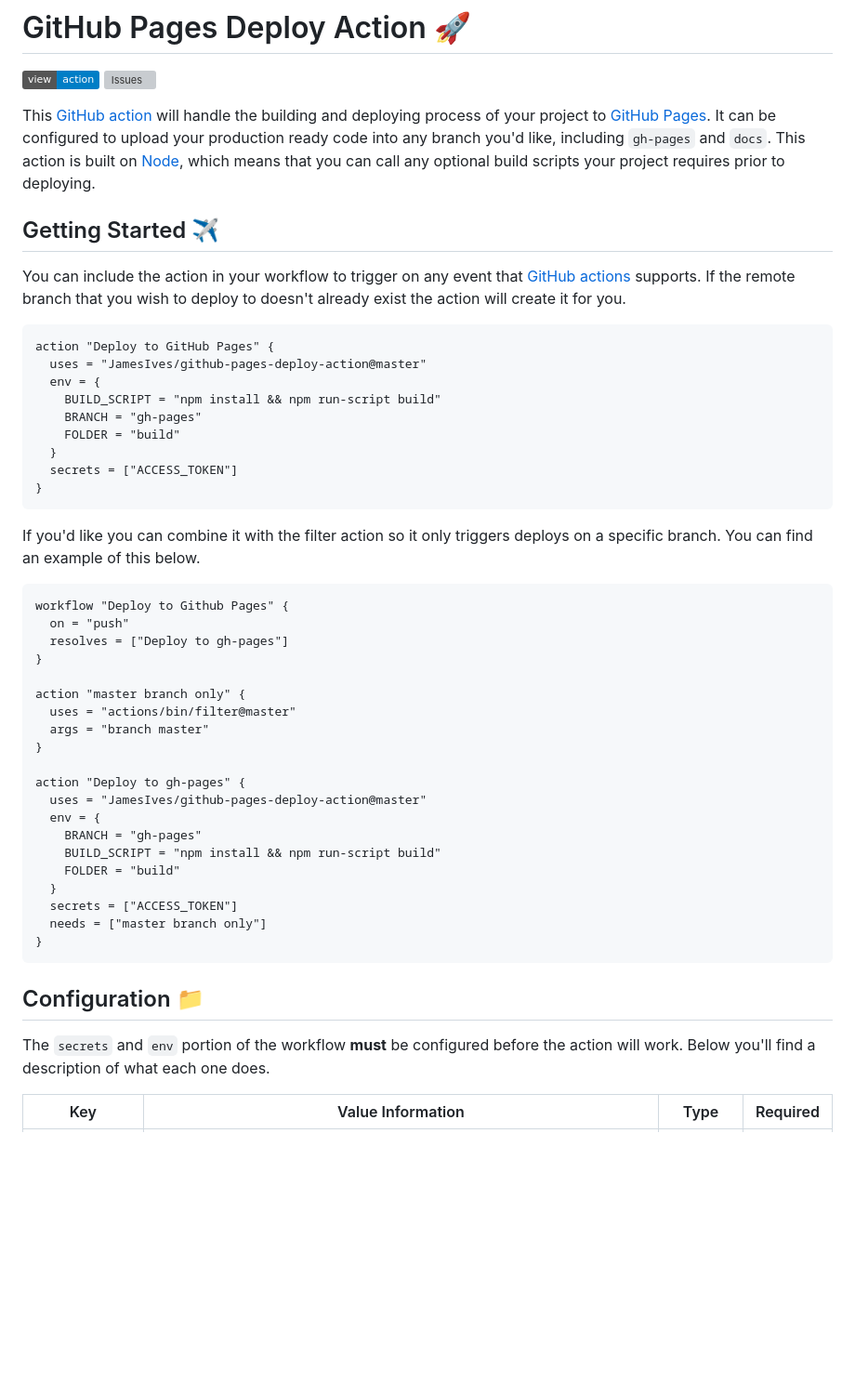
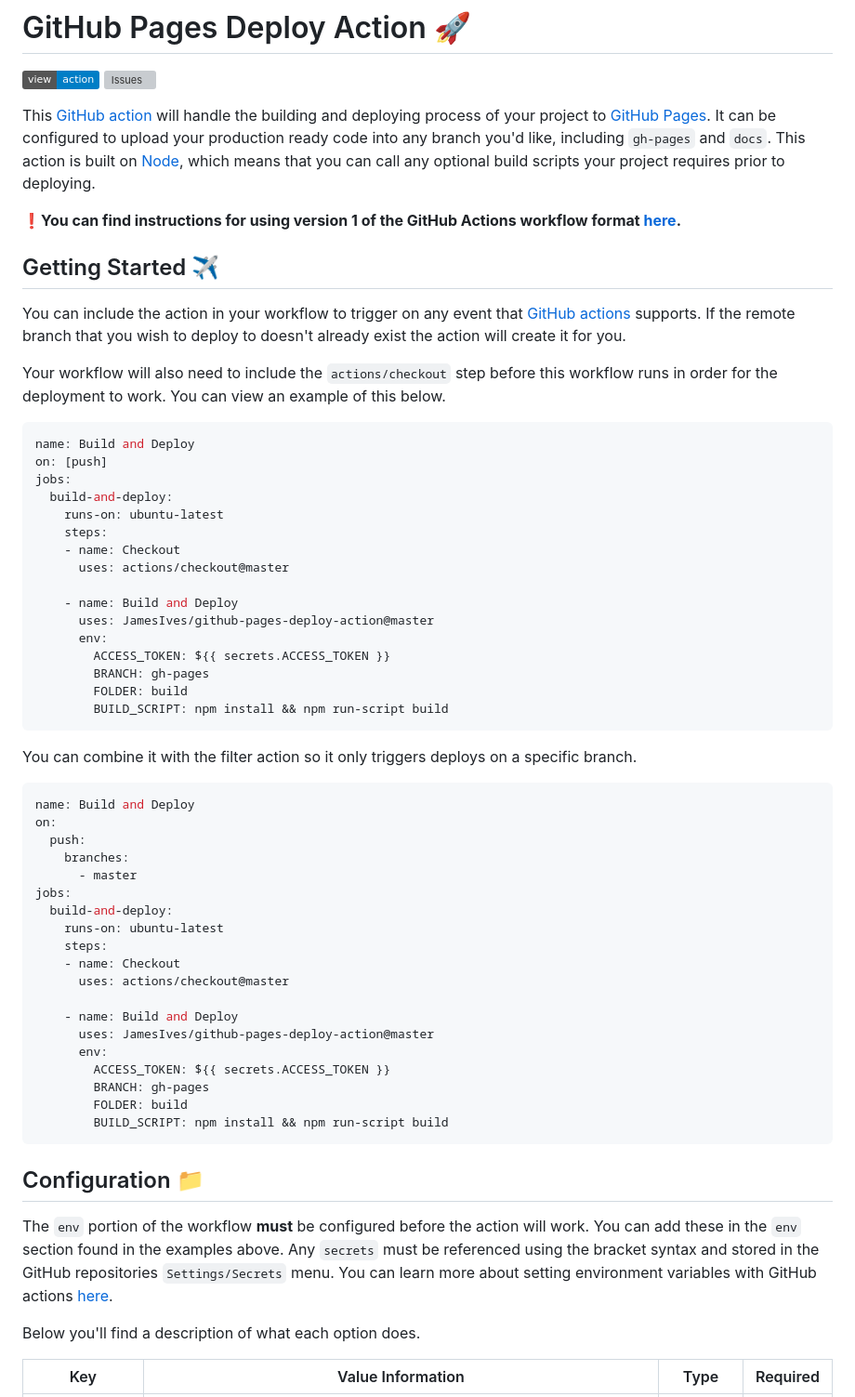
Before and after one commit to JamesIves/github-pages-deploy-action, a Markdown page: README.md, the part around the change printed below. Shown: that part at 93% size. GitHub-like rendering; badges without logos; blank space fills up the shorter version; grey boxes are pictures that could not be loaded.

Commit message:
CICD Workflow Instructions (#12)
* Upgrade Instructions

* Update README.md

* Changes

* Update README.md

````diff
--- a/README.md
+++ b/README.md
@@ -4,49 +4,61 @@
 
 This [GitHub action](https://github.com/features/actions) will handle the building and deploying process of your project to [GitHub Pages](https://pages.github.com/). It can be configured to upload your production ready code into any branch you'd like, including `gh-pages` and `docs`. This action is built on [Node](https://nodejs.org/en/), which means that you can call any optional build scripts your project requires prior to deploying.
 
+❗️**You can find instructions for using version 1 of the GitHub Actions workflow format [here](https://github.com/JamesIves/github-pages-deploy-action/tree/1.1.3).**
+
 ## Getting Started :airplane:
 You can include the action in your workflow to trigger on any event that [GitHub actions](https://github.com/features/actions) supports. If the remote branch that you wish to deploy to doesn't already exist the action will create it for you.
 
-```workflow
-action "Deploy to GitHub Pages" {
-  uses = "JamesIves/github-pages-deploy-action@master"
-  env = {
-    BUILD_SCRIPT = "npm install && npm run-script build"
-    BRANCH = "gh-pages"
-    FOLDER = "build"
-  }
-  secrets = ["ACCESS_TOKEN"]
-}
+Your workflow will also need to include the `actions/checkout` step before this workflow runs in order for the deployment to work. You can view an example of this below.
+
+```yml
+name: Build and Deploy
+on: [push]
+jobs:
+  build-and-deploy:
+    runs-on: ubuntu-latest
+    steps:
+    - name: Checkout
+      uses: actions/checkout@master
+
+    - name: Build and Deploy
+      uses: JamesIves/github-pages-deploy-action@master
+      env:
+        ACCESS_TOKEN: ${{ secrets.ACCESS_TOKEN }}
+        BRANCH: gh-pages
+        FOLDER: build
+        BUILD_SCRIPT: npm install && npm run-script build
 ```
 
-If you'd like you can combine it with the filter action so it only triggers deploys on a specific branch. You can find an example of this below.
+You can combine it with the filter action so it only triggers deploys on a specific branch.
 
-```workflow
-workflow "Deploy to Github Pages" {
-  on = "push"
-  resolves = ["Deploy to gh-pages"]
-}
+```yml
+name: Build and Deploy
+on:
+  push:
+    branches:
+      - master
+jobs:
+  build-and-deploy:
+    runs-on: ubuntu-latest
+    steps:
+    - name: Checkout
+      uses: actions/checkout@master
 
-action "master branch only" {
-  uses = "actions/bin/filter@master"
-  args = "branch master"
-}
-
-action "Deploy to gh-pages" {
-  uses = "JamesIves/github-pages-deploy-action@master"
-  env = {
-    BRANCH = "gh-pages"
-    BUILD_SCRIPT = "npm install && npm run-script build"
-    FOLDER = "build"
-  }
-  secrets = ["ACCESS_TOKEN"]
-  needs = ["master branch only"]
-}
+    - name: Build and Deploy
+      uses: JamesIves/github-pages-deploy-action@master
+      env:
+        ACCESS_TOKEN: ${{ secrets.ACCESS_TOKEN }}
+        BRANCH: gh-pages
+        FOLDER: build
+        BUILD_SCRIPT: npm install && npm run-script build
 ```
 
 ## Configuration 📁
 
-The `secrets` and `env` portion of the workflow **must** be configured before the action will work. Below you'll find a description of what each one does.
+The `env` portion of the workflow **must** be configured before the action will work. You can add these in the `env` section found in the examples above. Any `secrets` must be referenced using the bracket syntax and stored in the GitHub repositories `Settings/Secrets` menu. You can learn more about setting environment variables with GitHub actions [here](https://help.github.com/en/articles/workflow-syntax-for-github-actions#jobsjob_idstepsenv).
+
+Below you'll find a description of what each option does.
 
 | Key  | Value Information | Type | Required |
 | ------------- | ------------- | ------------- | ------------- |
````
Also changed, not shown: other parts of README.md (+1 -1 lines), screenshot.png.
